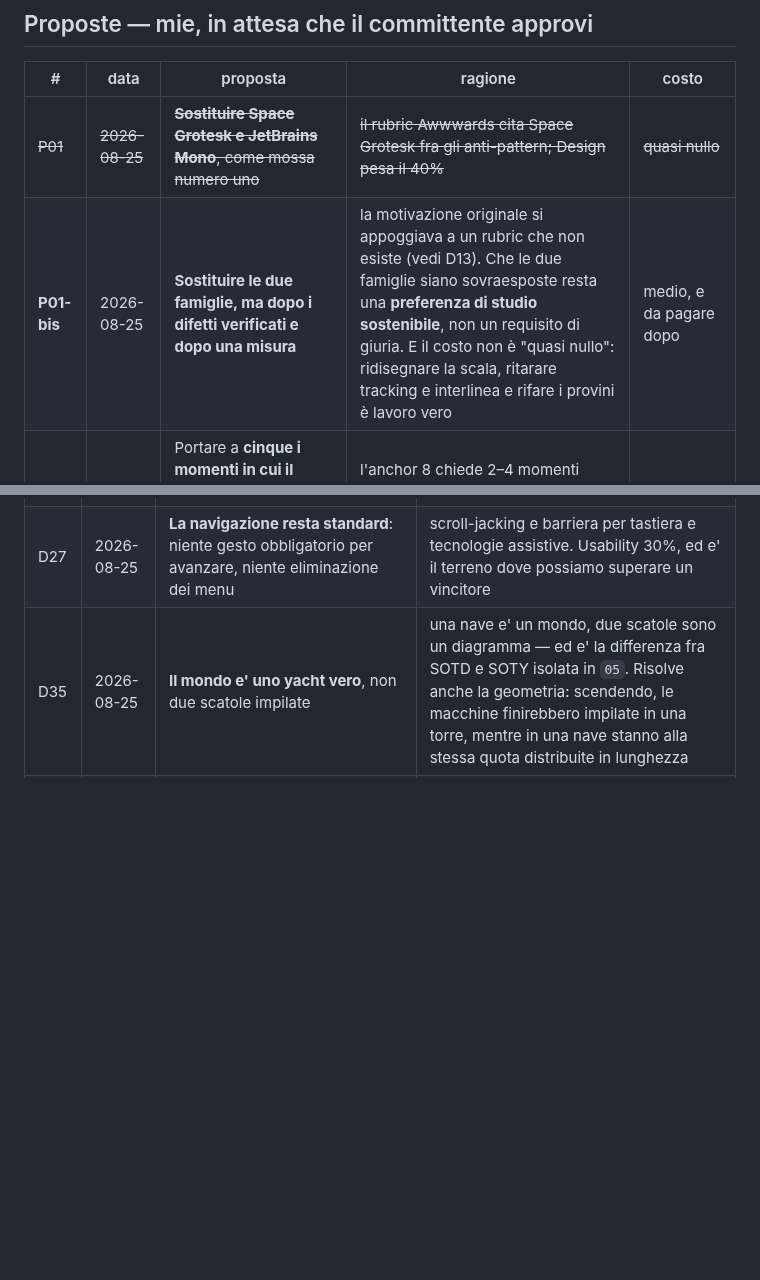
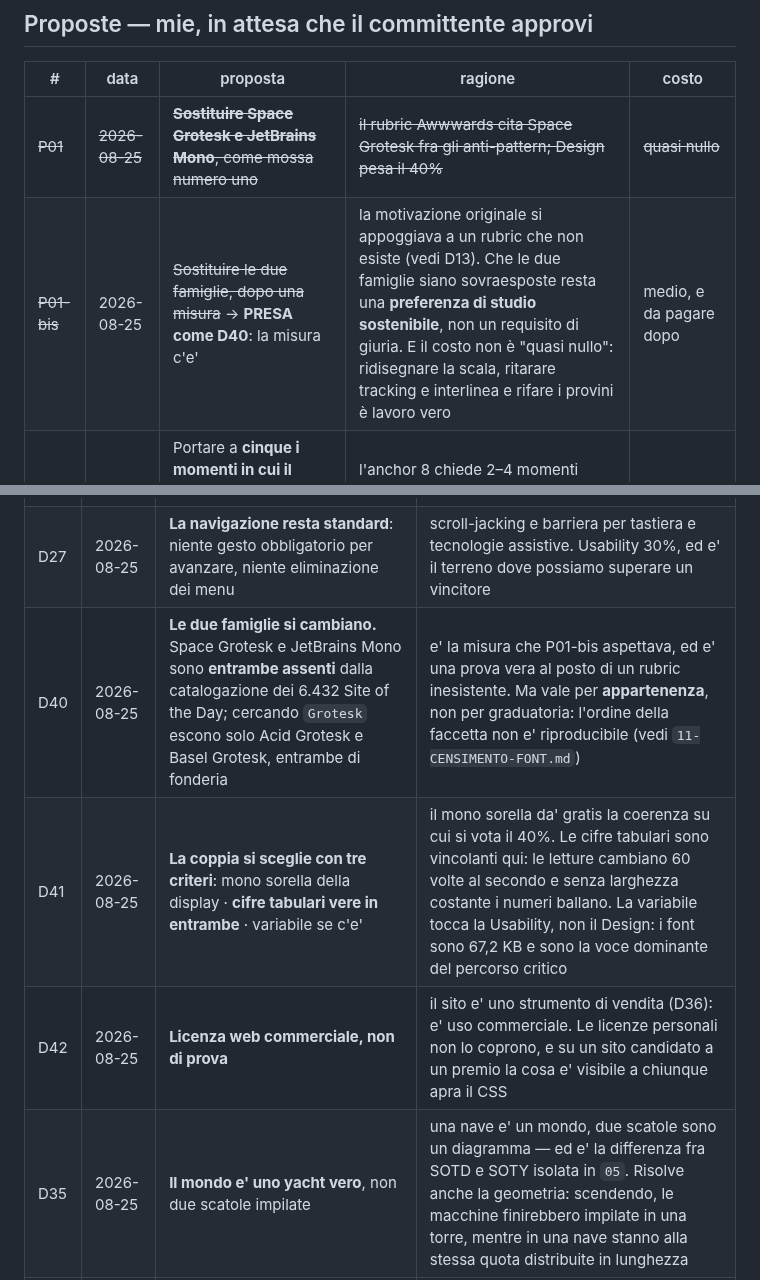
Before and after one commit to Villani85/nautica, a Markdown page: docs/03-DECISIONI.md, 2 parts joined by grey strips. GitHub-like rendering; blank space fills up the shorter version.

```diff
--- a/docs/03-DECISIONI.md
+++ b/docs/03-DECISIONI.md
@@ -43,7 +43,7 @@ Stati: **PRESA** · **PROPOSTA** (in attesa di approvazione) · **APERTA**.
 | # | data | proposta | ragione | costo |
 |---|---|---|---|---|
 | ~~P01~~ | ~~2026-08-25~~ | ~~**Sostituire Space Grotesk e JetBrains Mono**, come mossa numero uno~~ | ~~il rubric Awwwards cita Space Grotesk fra gli anti-pattern; Design pesa il 40%~~ | ~~quasi nullo~~ |
-| **P01-bis** | 2026-08-25 | **Sostituire le due famiglie, ma dopo i difetti verificati e dopo una misura** | la motivazione originale si appoggiava a un rubric che non esiste (vedi D13). Che le due famiglie siano sovraesposte resta una **preferenza di studio sostenibile**, non un requisito di giuria. E il costo non è "quasi nullo": ridisegnare la scala, ritarare tracking e interlinea e rifare i provini è lavoro vero | medio, e da pagare dopo |
+| ~~P01-bis~~ | 2026-08-25 | ~~Sostituire le due famiglie, dopo una misura~~ → **PRESA come D40**: la misura c'e' | la motivazione originale si appoggiava a un rubric che non esiste (vedi D13). Che le due famiglie siano sovraesposte resta una **preferenza di studio sostenibile**, non un requisito di giuria. E il costo non è "quasi nullo": ridisegnare la scala, ritarare tracking e interlinea e rifare i provini è lavoro vero | medio, e da pagare dopo |
 | P02 | 2026-08-25 | Portare a **cinque i momenti in cui il taglio agisce** (apertura, dimostrazione, spaccato tecnico, transizioni, menu) | l'anchor 8 chiede 2–4 momenti firma, oggi ce n'è uno; ma sono istanze della stessa regola, non idee nuove — quindi non violano il "niente altre trovate" del brief | medio, è lavoro di regia |
 | P03 | 2026-08-25 | `prefers-reduced-motion` **a stati confrontabili** invece del congelamento attuale | oggi la dimostrazione si spegne e chi ha quella preferenza non vede la tesi del sito | basso |
 | P04 | 2026-08-25 | Il feedback delle altre AI passa da **file nel repo**, non da GitHub Issues | funziona anche con AI che sanno solo leggere un URL pubblico; e la discussione resta versionata insieme al codice | nullo — già impostato |
@@ -61,6 +61,9 @@ Stati: **PRESA** · **PROPOSTA** (in attesa di approvazione) · **APERTA**.
 | D25 | 2026-08-25 | **Scorrimento con inerzia pesante**, tarato per restituire la massa dello scafo | e' motion design con una ragione, non un effetto aggiunto |
 | D26 | 2026-08-25 | **Nessuna frizione fabbricata sull'azione di conversione**: niente pulsanti che si bloccano, niente finte esitazioni, niente messaggi che mettono in dubbio chi clicca | e' un dark pattern, lo riconoscono sia i giurati sia l'ufficio tecnico a cui dobbiamo vendere. E si perde su Usability, che pesa il 30% ed e' il criterio piu' debole dei vincitori |
 | D27 | 2026-08-25 | **La navigazione resta standard**: niente gesto obbligatorio per avanzare, niente eliminazione dei menu | scroll-jacking e barriera per tastiera e tecnologie assistive. Usability 30%, ed e' il terreno dove possiamo superare un vincitore |
+| D40 | 2026-08-25 | **Le due famiglie si cambiano.** Space Grotesk e JetBrains Mono sono **entrambe assenti** dalla catalogazione dei 6.432 Site of the Day; cercando `Grotesk` escono solo Acid Grotesk e Basel Grotesk, entrambe di fonderia | e' la misura che P01-bis aspettava, ed e' una prova vera al posto di un rubric inesistente. Ma vale per **appartenenza**, non per graduatoria: l'ordine della faccetta non e' riproducibile (vedi `11-CENSIMENTO-FONT.md`) |
+| D41 | 2026-08-25 | **La coppia si sceglie con tre criteri**: mono sorella della display · **cifre tabulari vere in entrambe** · variabile se c'e' | il mono sorella da' gratis la coerenza su cui si vota il 40%. Le cifre tabulari sono vincolanti qui: le letture cambiano 60 volte al secondo e senza larghezza costante i numeri ballano. La variabile tocca la Usability, non il Design: i font sono 67,2 KB e sono la voce dominante del percorso critico |
+| D42 | 2026-08-25 | **Licenza web commerciale, non di prova** | il sito e' uno strumento di vendita (D36): e' uso commerciale. Le licenze personali non lo coprono, e su un sito candidato a un premio la cosa e' visibile a chiunque apra il CSS |
 | D35 | 2026-08-25 | **Il mondo e' uno yacht vero**, non due scatole impilate | una nave e' un mondo, due scatole sono un diagramma — ed e' la differenza fra SOTD e SOTY isolata in `05`. Risolve anche la geometria: scendendo, le macchine finirebbero impilate in una torre, mentre in una nave stanno alla stessa quota distribuite in lunghezza |
 | D36 | 2026-08-25 | **Il cliente resta la componentistica**, non il cantiere | a un cantiere conviene mostrare il salone, non l'attuatore: il sito direbbe *guarda che bella la mia barca* e competerebbe contro budget da film. E un cantiere compra un sito ogni cinque anni, un produttore di componenti lancia prodotti in continuazione |
 | D37 | 2026-08-25 | **Lo yacht e' autoprodotto e dichiarato tale**: nome proprio, ordinate scritte a mano, nessun cantiere reale | ammissibilita' (design e sviluppo interamente nostri); verificabilita' (uno scafo reale senza CAD si puo' solo indovinare); e l'onesta' sta nei **numeri**, che sono prodotti da una simulazione vera |
```
Also changed, not shown: docs/11-CENSIMENTO-FONT.md (added, +143 -0 lines).
